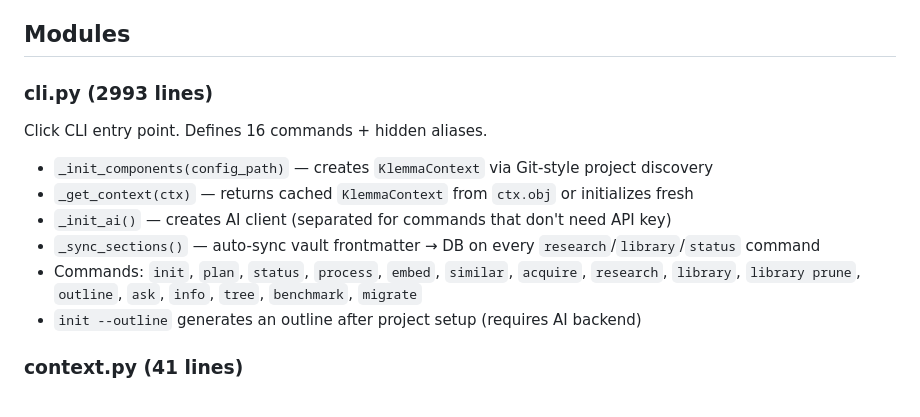
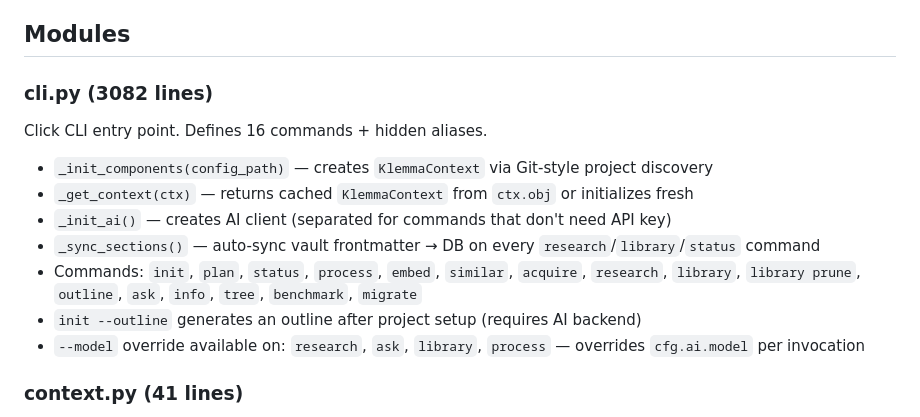
Before and after one commit to bolkhovsky/klemma, a Markdown page: src/klemma/CLAUDE.md, the part around the change. Rendered like a GitHub page.

Commit message:
docs: update CLAUDE.md for --model override and test count
Co-Authored-By: Claude Opus 4.6 <noreply@anthropic.com>

```diff
--- a/src/klemma/CLAUDE.md
+++ b/src/klemma/CLAUDE.md
@@ -4,7 +4,7 @@ Foundation layer: config, state, AI providers, vault, library abstraction, CLI e
 
 ## Modules
 
-### cli.py (2993 lines)
+### cli.py (3082 lines)
 Click CLI entry point. Defines 16 commands + hidden aliases.
 - `_init_components(config_path)` — creates `KlemmaContext` via Git-style project discovery
 - `_get_context(ctx)` — returns cached `KlemmaContext` from `ctx.obj` or initializes fresh
@@ -12,6 +12,7 @@ Click CLI entry point. Defines 16 commands + hidden aliases.
 - `_sync_sections()` — auto-sync vault frontmatter → DB on every `research`/`library`/`status` command
 - Commands: `init`, `plan`, `status`, `process`, `embed`, `similar`, `acquire`, `research`, `library`, `library prune`, `outline`, `ask`, `info`, `tree`, `benchmark`, `migrate`
 - `init --outline` generates an outline after project setup (requires AI backend)
+- `--model` override available on: `research`, `ask`, `library`, `process` — overrides `cfg.ai.model` per invocation
 
 ### context.py (41 lines)
 `KlemmaContext` dataclass — single object per CLI command invocation.
```
Also changed, not shown: 1 other file.
